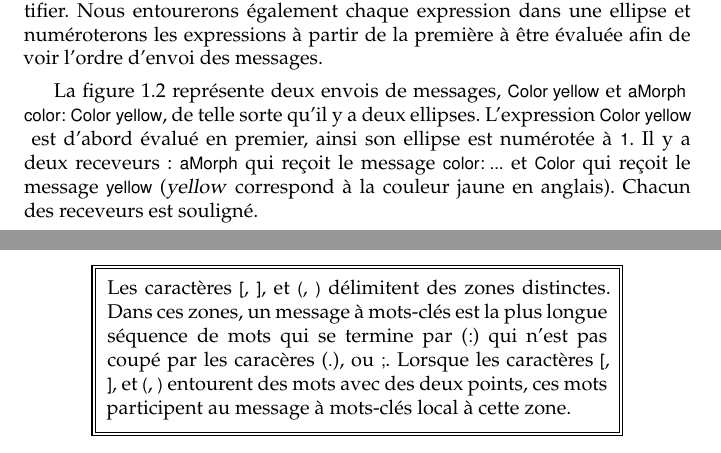
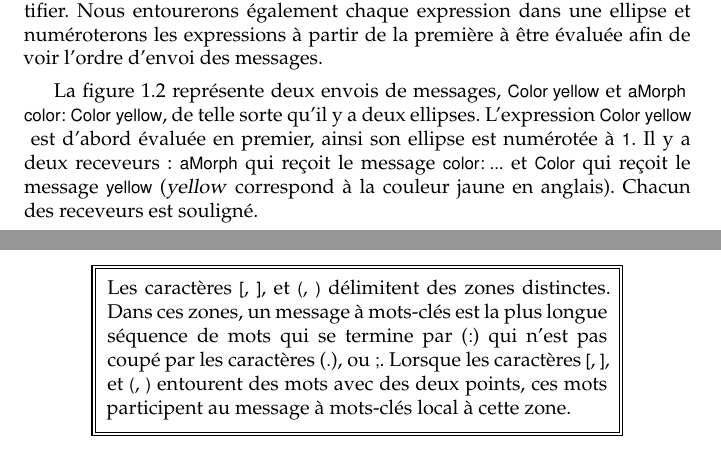
Before and after one commit to SquareBracketAssociates/PharoByExample-french, a LaTeX book (Messages/Messages.tex): two parts of pages 2 and 13 of 16, joined at a grey line, cut so that both start at the same text. Compiled offline with pdfLaTeX.

Commit message:
corrections mineures dans Messages

```diff
--- a/Messages/Messages.tex
+++ b/Messages/Messages.tex
@@ -115,8 +114,9 @@ première à être évaluée afin de voir l'ordre d'envoi des messages.
 %\caption{\ct{aMorph color: Color yellow} is composed of two expressions: \ct{Color yellow} and \ct{aMorph color: Color yellow}.\figlabel{ellipse}}
 %\end{figure}
 
-\Figref{ellipse} représente deux envois de messages, \ct{Color yellow} et \ct{aMorph color: Color yellow}, de telle sorte qu'il y a
-deux ellipses. L'expression \ct{Color yellow} est d'abord évalué
+\Figref{ellipse} représente deux envois de messages, \ct{Color yellow} et \ct{aMorph color: Color yellow},
+de telle sorte qu'il y a deux ellipses.
+L'expression \ct{Color yellow} est d'abord évaluée
 en premier, ainsi son ellipse est numérotée à \ct{1}. Il y a
 deux receveurs: \ct{aMorph} qui reçoit le message \ct{color: ...}
 et \ct{Color} qui reçoit le message \ct{yellow}
@@ -633,7 +633,7 @@ aDict
 \end{code}
 
 \important{
-Les caractères \ct{[}, \ct{]}, et \ct{(}, \ct{)} délimitent des zones distinctes. Dans ces zones, un message à mots-clés est la plus longue séquence de mots qui se termine par (\ct{\:}) qui n'est pas coupé par les caracères (\ct{.}),  ou \ct{\;}.
+Les caractères \ct{[}, \ct{]}, et \ct{(}, \ct{)} délimitent des zones distinctes. Dans ces zones, un message à mots-clés est la plus longue séquence de mots qui se termine par (\ct{\:}) qui n'est pas coupé par les caractères (\ct{.}),  ou \ct{\;}.
 Lorsque les caractères \ct{[}, \ct{]}, et \ct{(}, \ct{)} entourent des mots avec des deux points, ces mots participent au message à mots-clés local à cette zone.}
 
 \on{Sounds terribly complicated.} %martial: d'accord
```
Also changed, not shown: Messages/Messages.tex (3 more changed lines).
